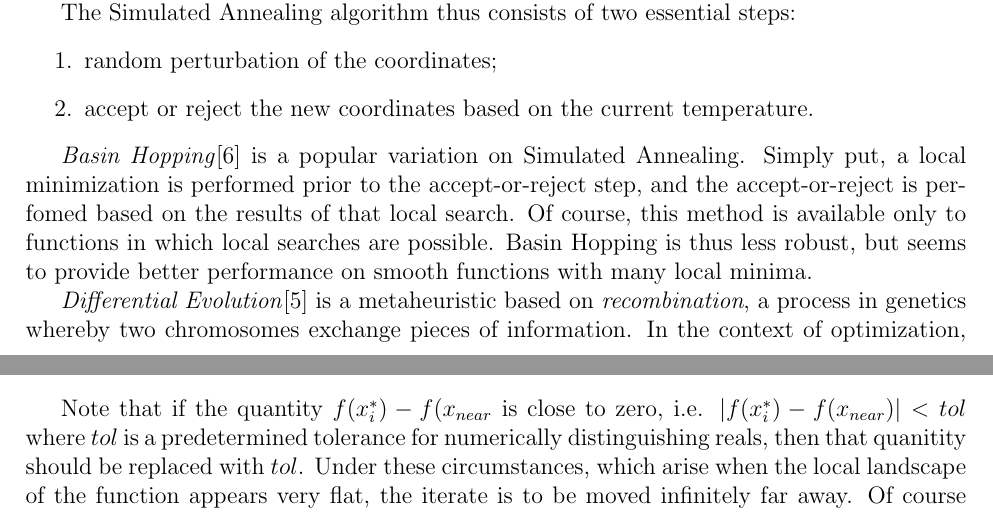
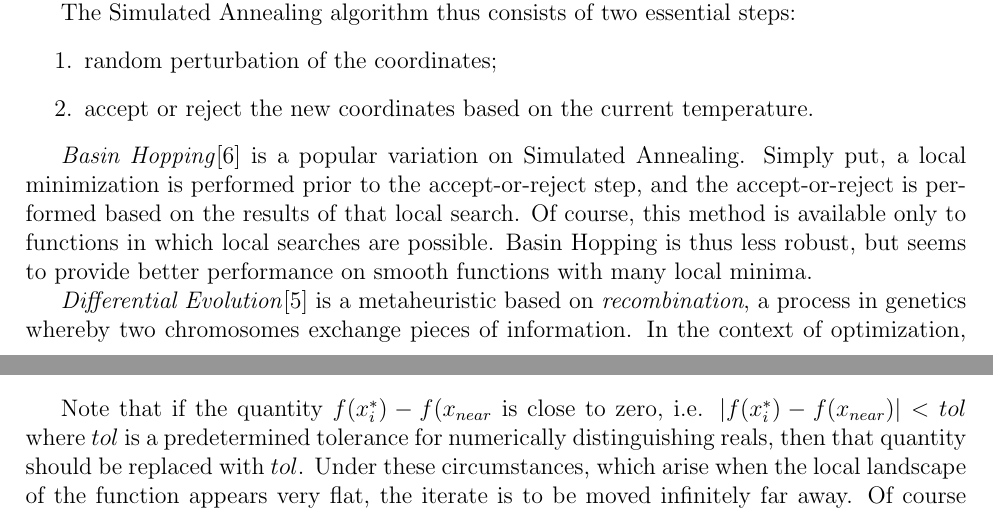
Before and after one commit to raytimbadev/school, a LaTeX paper (paper/writeup.tex): two parts of pages 2 and 3 of 5, joined at a grey line, cut so that both start at the same text. Compiled offline with pdfLaTeX.

Commit message:
fix typos

```diff
--- a/paper/writeup.tex
+++ b/paper/writeup.tex
@@ -90,7 +90,7 @@
     \emph{Basin Hopping}\cite{wales1997} is a popular variation on Simulated
     Annealing.
     Simply put, a local minimization is performed prior to the accept-or-reject
-    step, and the accept-or-reject is perfomed based on the results of that
+    step, and the accept-or-reject is performed based on the results of that
     local search.
     Of course, this method is available only to functions in which local
     searches are possible.
@@ -167,11 +167,12 @@
 
     Note that if the quantity $f(x_i^*) - f(x_{near}$ is close to zero, i.e.
     $|f(x_i^*) - f(x_{near})| < tol$ where $tol$ is a predetermined tolerance
-    for numerically distinguishing reals, then that quanitity should be
-    replaced with $tol$. Under these circumstances, which arise when the local
-    landscape of the function appears very flat, the iterate is to be moved
-    infinitely far away. Of course this is not possible, so a numerical
-    approximation is chosen instead.
+    for numerically distinguishing reals, then that quantity should be
+    replaced with $tol$.
+    Under these circumstances, which arise when the local landscape of the
+    function appears very flat, the iterate is to be moved infinitely far away.
+    Of course this is not possible, so a numerical approximation is chosen
+    instead.
 
     Finally, the point $x_0^*$ is added to the set of discovered minimizers
     $M$, and the target value $t$ is updated.
```
